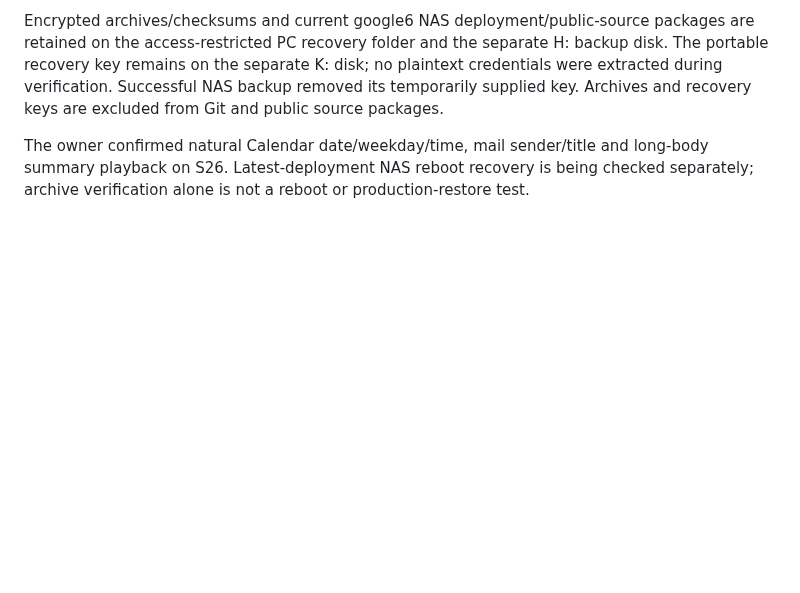
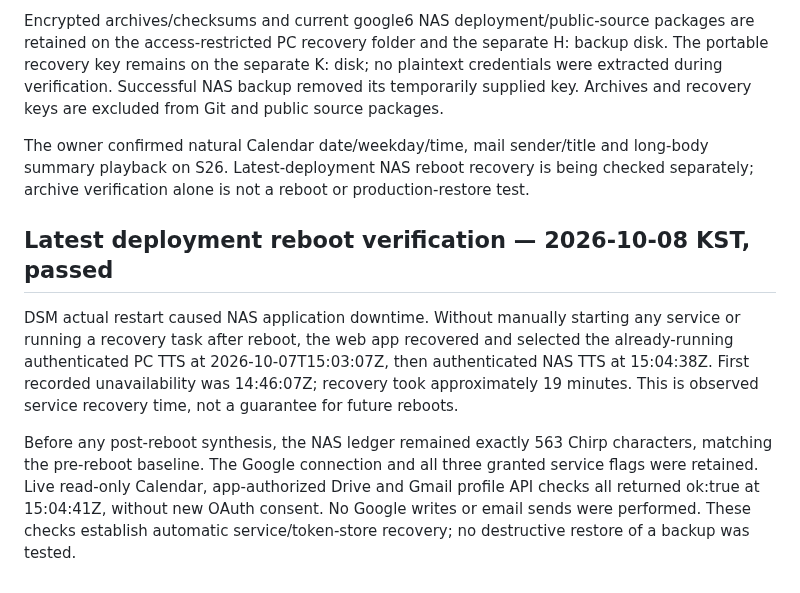
Before and after one commit to Augustine-H/drivemode, a Markdown page: services/tts/RECOVERY.md, the part around the change. Rendered like a GitHub page; blank space fills up the shorter version.

Commit message:
Record verified latest NAS reboot automatic recovery

```diff
--- a/services/tts/RECOVERY.md
+++ b/services/tts/RECOVERY.md
@@ -33,3 +33,9 @@ NAS archive voice-grok-recovery-20261007T144137Z.vgrec includes current Producti
 Encrypted archives/checksums and current google6 NAS deployment/public-source packages are retained on the access-restricted PC recovery folder and the separate H: backup disk. The portable recovery key remains on the separate K: disk; no plaintext credentials were extracted during verification. Successful NAS backup removed its temporarily supplied key. Archives and recovery keys are excluded from Git and public source packages.
 
 The owner confirmed natural Calendar date/weekday/time, mail sender/title and long-body summary playback on S26. Latest-deployment NAS reboot recovery is being checked separately; archive verification alone is not a reboot or production-restore test.
+
+## Latest deployment reboot verification — 2026-10-08 KST, passed
+
+DSM actual restart caused NAS application downtime. Without manually starting any service or running a recovery task after reboot, the web app recovered and selected the already-running authenticated PC TTS at 2026-10-07T15:03:07Z, then authenticated NAS TTS at 15:04:38Z. First recorded unavailability was 14:46:07Z; recovery took approximately 19 minutes. This is observed service recovery time, not a guarantee for future reboots.
+
+Before any post-reboot synthesis, the NAS ledger remained exactly 563 Chirp characters, matching the pre-reboot baseline. The Google connection and all three granted service flags were retained. Live read-only Calendar, app-authorized Drive and Gmail profile API checks all returned ok:true at 15:04:41Z, without new OAuth consent. No Google writes or email sends were performed. These checks establish automatic service/token-store recovery; no destructive restore of a backup was tested.
```
